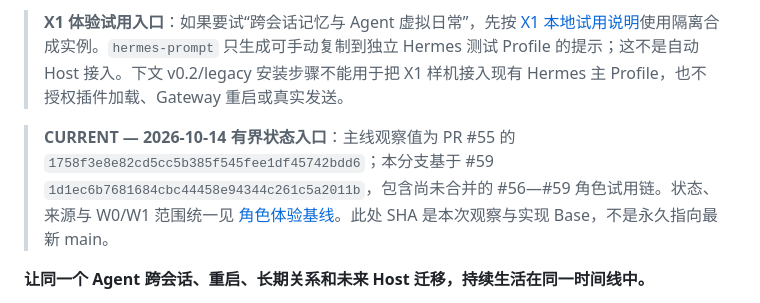
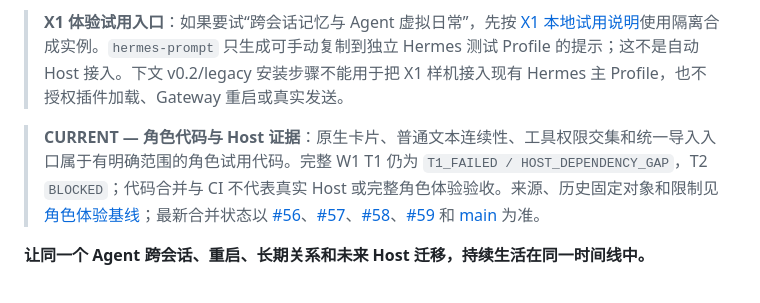
Before and after one commit to y19870785/life-engine, a Markdown page: README.md, the part around the change. Drawn GitHub-style.

Commit message:
docs: separate character code status from Host evidence

```diff
--- a/README.md
+++ b/README.md
@@ -4,7 +4,7 @@
 
 > **X1 体验试用入口**：如果要试“跨会话记忆与 Agent 虚拟日常”，先按 [X1 本地试用说明](docs/planning/EXPERIENCE-FIRST-X1-TRIAL.md)使用隔离合成实例。`hermes-prompt` 只生成可手动复制到独立 Hermes 测试 Profile 的提示；这不是自动 Host 接入。下文 v0.2/legacy 安装步骤不能用于把 X1 样机接入现有 Hermes 主 Profile，也不授权插件加载、Gateway 重启或真实发送。
 
-> **CURRENT — 2026-10-14 有界状态入口**：主线观察值为 PR #55 的 `1758f3e8e82cd5cc5b385f545fee1df45742bdd6`；本分支基于 #59 `1d1ec6b7681684cbc44458e94344c261c5a2011b`，包含尚未合并的 #56—#59 角色试用链。状态、来源与 W0/W1 范围统一见 [角色体验基线](docs/planning/W0-W1-CHARACTER-BASELINE.md)。此处 SHA 是本次观察与实现 Base，不是永久指向最新 main。
+> **CURRENT — 角色代码与 Host 证据**：原生卡片、普通文本连续性、工具权限交集和统一导入入口属于有明确范围的角色试用代码。完整 W1 T1 仍为 `T1_FAILED / HOST_DEPENDENCY_GAP`，T2 `BLOCKED`；代码合并与 CI 不代表真实 Host 或完整角色体验验收。来源、历史固定对象和限制见 [角色体验基线](docs/planning/W0-W1-CHARACTER-BASELINE.md)；最新合并状态以 [#56](https://github.com/y19870785/life-engine/pull/56)、[#57](https://github.com/y19870785/life-engine/pull/57)、[#58](https://github.com/y19870785/life-engine/pull/58)、[#59](https://github.com/y19870785/life-engine/pull/59) 和 [main](https://github.com/y19870785/life-engine/tree/main) 为准。
 
 **让同一个 Agent 跨会话、重启、长期关系和未来 Host 迁移，持续生活在同一时间线中。**
 
```
Also changed, not shown: docs/KNOWN-ISSUES.md (+4 -4 lines), docs/planning/W0-W1-CHARACTER-BASELINE.md (+13 -7 lines).
